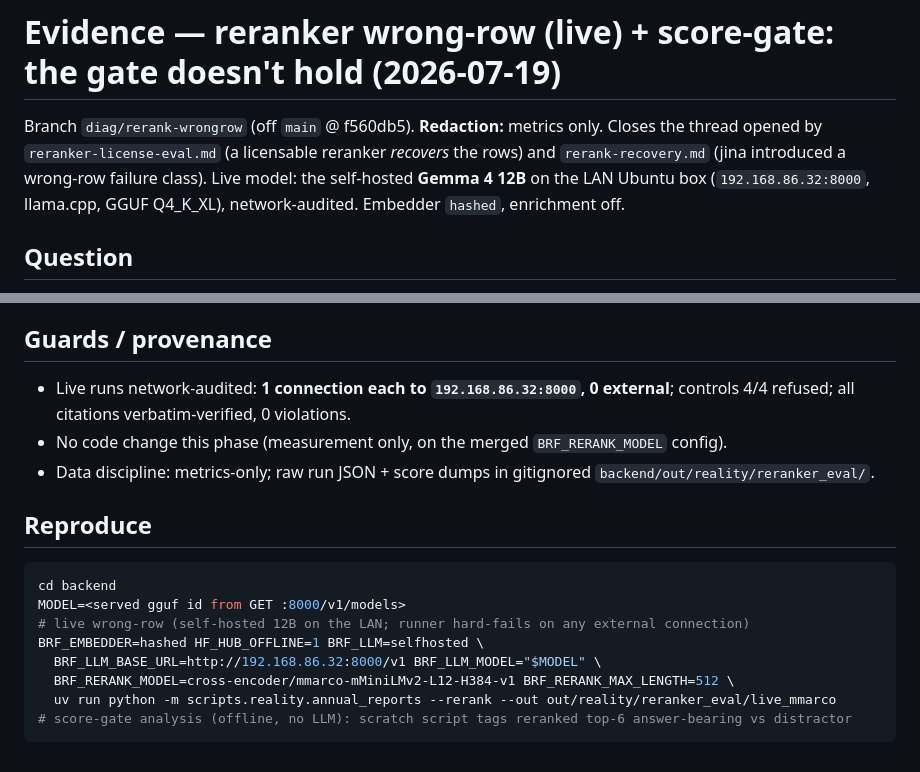
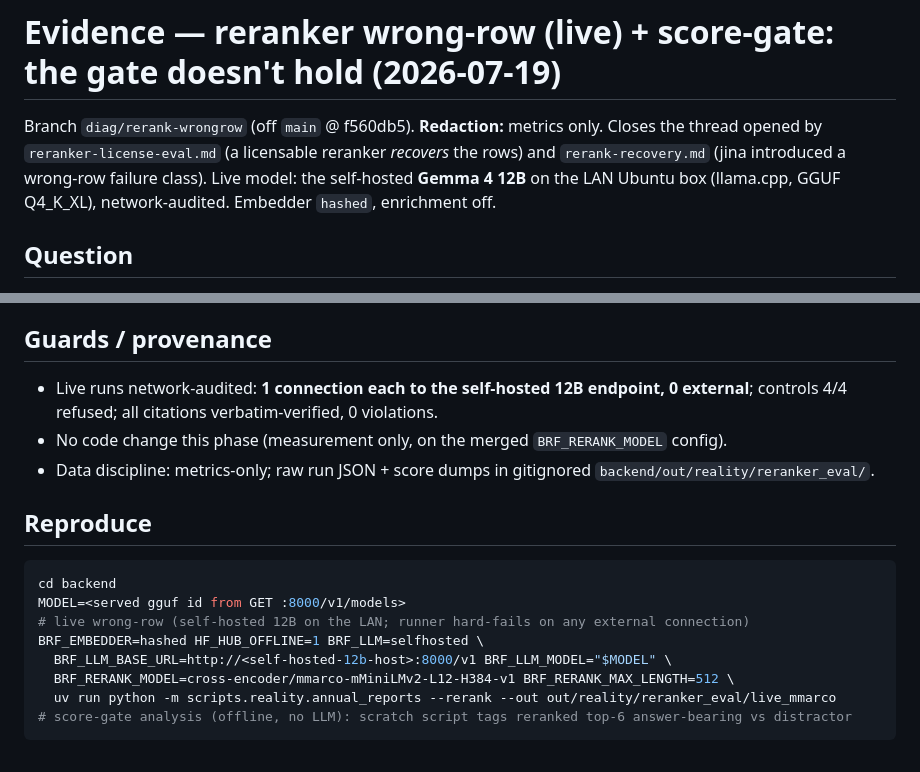
Before and after one commit to itsimonfredlingjack/brfv2, a Markdown page: docs/evidence/rerank-wrongrow-scoregate.md, 2 parts joined by grey strips. Rendered like a GitHub page.

Commit message:
evidence: generalize self-hosted 12B endpoint (drop LAN IP) for a clean push
Co-Authored-By: Claude Opus 4.8 (1M context) <noreply@anthropic.com>

```diff
--- a/docs/evidence/rerank-wrongrow-scoregate.md
+++ b/docs/evidence/rerank-wrongrow-scoregate.md
@@ -3,7 +3,7 @@
 Branch `diag/rerank-wrongrow` (off `main` @ f560db5). **Redaction:** metrics only.
 Closes the thread opened by `reranker-license-eval.md` (a licensable reranker *recovers* the
 rows) and `rerank-recovery.md` (jina introduced a wrong-row failure class). Live model: the
-self-hosted **Gemma 4 12B** on the LAN Ubuntu box (`192.168.86.32:8000`, llama.cpp,
+self-hosted **Gemma 4 12B** on the LAN Ubuntu box (llama.cpp,
 GGUF Q4_K_XL), network-audited. Embedder `hashed`, enrichment off.
 
 ## Question
@@ -78,7 +78,7 @@ plausible-looking neighbor. Candidate directions, each a real project:
 
 ## Guards / provenance
 
-- Live runs network-audited: **1 connection each to `192.168.86.32:8000`, 0 external**;
+- Live runs network-audited: **1 connection each to the self-hosted 12B endpoint, 0 external**;
   controls 4/4 refused; all citations verbatim-verified, 0 violations.
 - No code change this phase (measurement only, on the merged `BRF_RERANK_MODEL` config).
 - Data discipline: metrics-only; raw run JSON + score dumps in gitignored
@@ -91,7 +91,7 @@ cd backend
 MODEL=<served gguf id from GET :8000/v1/models>
 # live wrong-row (self-hosted 12B on the LAN; runner hard-fails on any external connection)
 BRF_EMBEDDER=hashed HF_HUB_OFFLINE=1 BRF_LLM=selfhosted \
-  BRF_LLM_BASE_URL=http://192.168.86.32:8000/v1 BRF_LLM_MODEL="$MODEL" \
+  BRF_LLM_BASE_URL=http://<self-hosted-12b-host>:8000/v1 BRF_LLM_MODEL="$MODEL" \
   BRF_RERANK_MODEL=cross-encoder/mmarco-mMiniLMv2-L12-H384-v1 BRF_RERANK_MAX_LENGTH=512 \
   uv run python -m scripts.reality.annual_reports --rerank --out out/reality/reranker_eval/live_mmarco
 # score-gate analysis (offline, no LLM): scratch script tags reranked top-6 answer-bearing vs distractor
```
